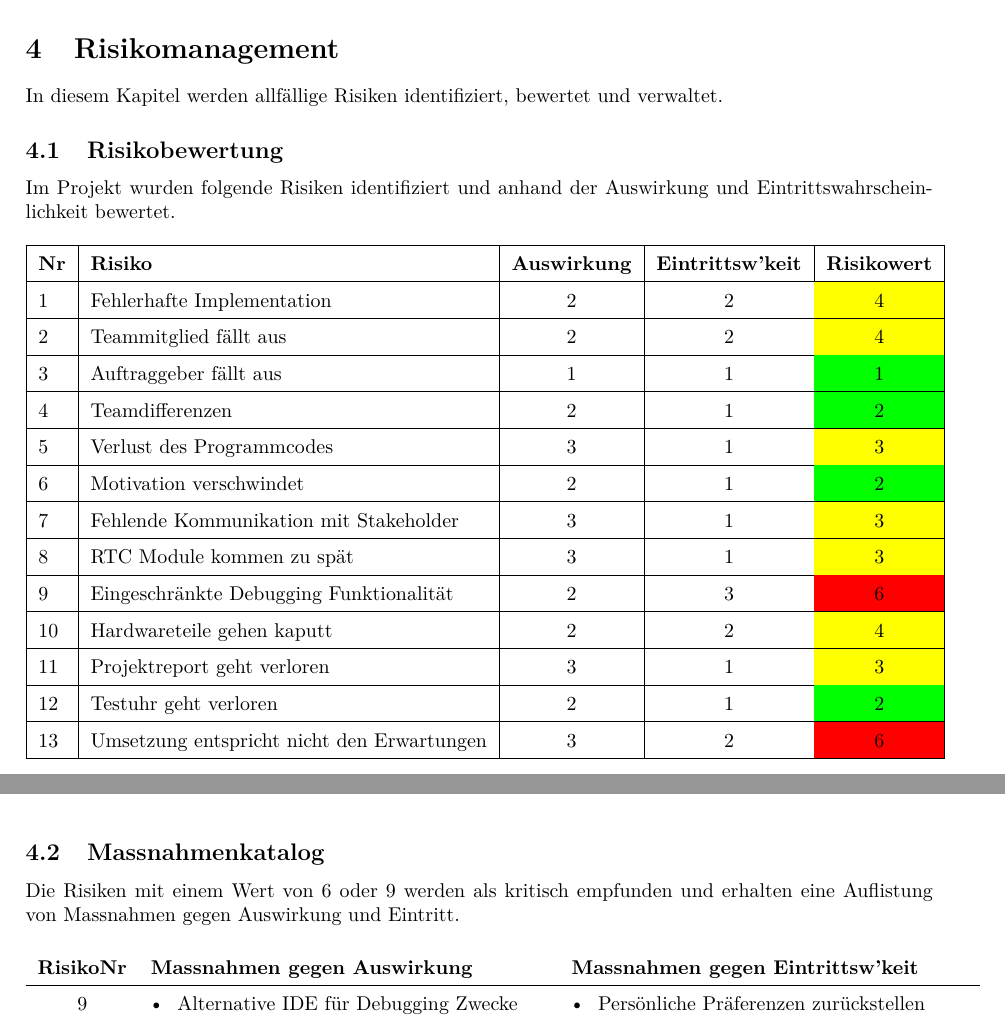
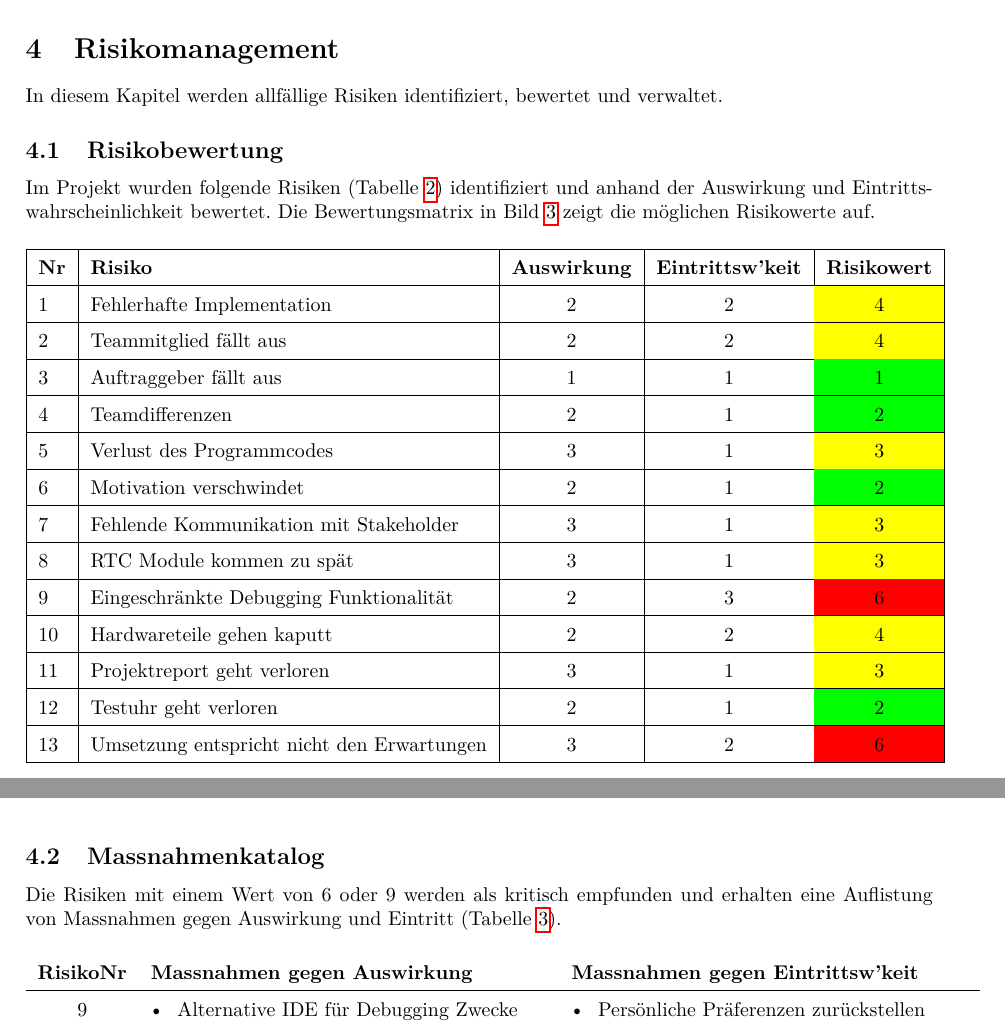
Before and after one commit to gnomengineer/ClockPendelumAnalyzer, a LaTeX document (docs/pmp/PMP_ClockPendulumAnalyzer.tex, which reads docs/pmp/risiko.tex): two parts of pages 7 and 8 of 20, joined at a grey line, cut so that both start at the same text. Compiled offline with pdfLaTeX.

Commit message:
reference to image and tables

```diff
--- a/docs/pmp/risiko.tex
+++ b/docs/pmp/risiko.tex
@@ -10,7 +10,7 @@
 \section{Risikomanagement}
     In diesem Kapitel werden allfällige Risiken identifiziert, bewertet und verwaltet.
     \subsection{Risikobewertung}
-    Im Projekt wurden folgende Risiken identifiziert und anhand der Auswirkung und Eintrittswahrscheinlichkeit bewertet.
+    Im Projekt wurden folgende Risiken (Tabelle \ref{tab:risks}) identifiziert und anhand der Auswirkung und Eintrittswahrscheinlichkeit bewertet. Die Bewertungsmatrix in Bild \ref{fig:riskmatrix} zeigt die möglichen Risikowerte auf.
     \begin{table}[H]
         \centering
         \begin{tabular}{|l|l|c|c|c|}
@@ -31,17 +31,19 @@
             13 & Umsetzung entspricht nicht den Erwartungen & 3 & 2 & \cellcolor{red}6\\ \hline
         \end{tabular}
         \caption{Tabelle der identifizierten Risiken}
+        \label{tab:risks}
     \end{table}
 
     \begin{figure}[H]
         \centering
         \includegraphics{Risikomatrix.png}
         \caption{Risikobewertung in einer 3x3 Matrix}
+        \label{fig:riskmatrix}
     \end{figure}
 
     \clearpage
     \subsection{Massnahmenkatalog}
-    Die Risiken mit einem Wert von 6 oder 9 werden als kritisch empfunden und erhalten eine Auflistung von Massnahmen gegen Auswirkung und Eintritt.
+    Die Risiken mit einem Wert von 6 oder 9 werden als kritisch empfunden und erhalten eine Auflistung von Massnahmen gegen Auswirkung und Eintritt (Tabelle \ref{tab:arrangements}).
     \begin{table}[h]
         \centering
         \begin{tabular}{cp{7cm}p{7cm}}
@@ -52,4 +54,5 @@
 
         \end{tabular}
         \caption{Massnahmen gegen kritische Risiken}
+        \label{tab:arrangements}
     \end{table}
```
Also changed, not shown: docs/pmp/risiko.tex (2 more changed lines).
